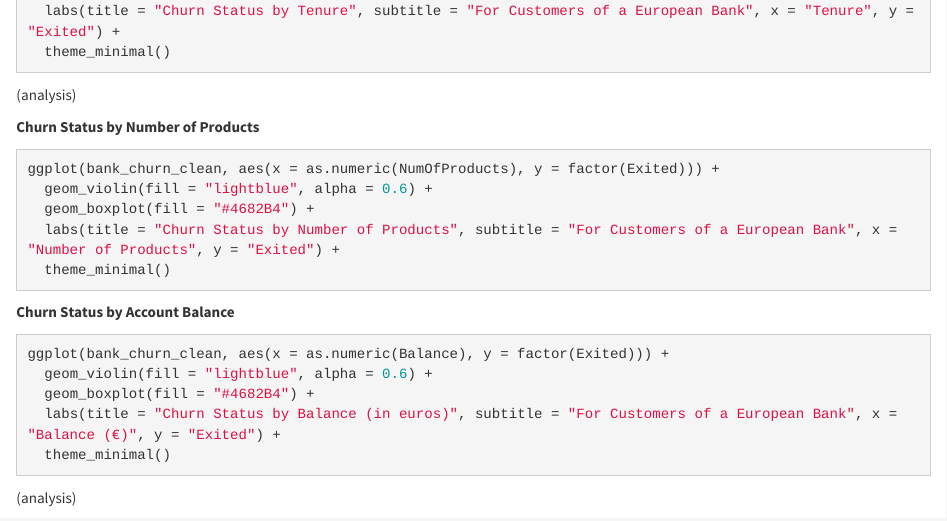
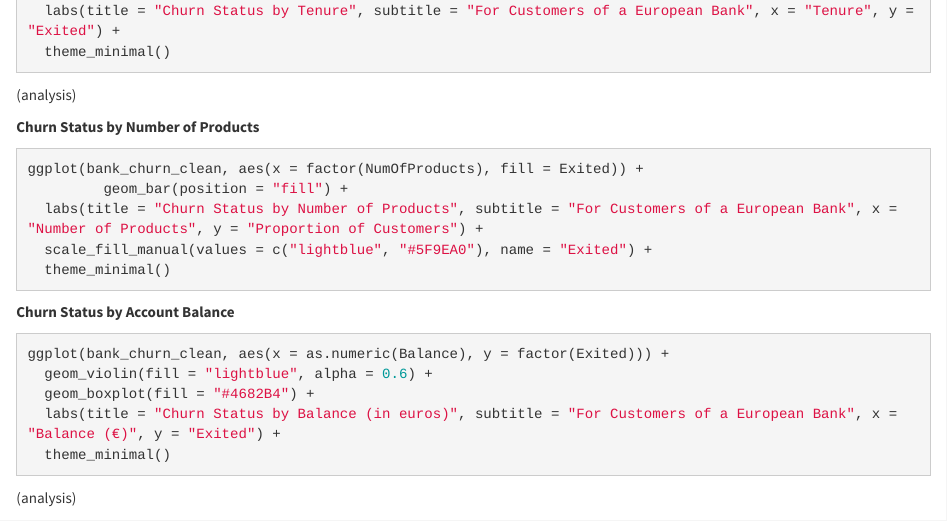
Before and after one commit to lccleaton/DS-210-Project-Proposal, an R Markdown document (DS210 Project Proposal.Rmd): the page in a window 1100 px wide, from 4970 px down before the commit and from 4950 px down after it, so that both start at the same text. Rendered offline with R 4.5, knitr and Pandoc, with nearby package versions.

Commit message:
Completed Two Variable Visualizations to compare each indicator with whether or not the customer exited the bank.

````diff
--- a/DS210 Project Proposal.Rmd
+++ b/DS210 Project Proposal.Rmd
@@ -244,7 +244,6 @@ ggplot(bank_churn_clean, aes(x = as.numeric(Age), y = factor(Exited))) +
 **Churn Status by Tenure**
 ```{r tenure_churn_visualization, eval = FALSE}
 ggplot(bank_churn_clean, aes(x = as.numeric(Tenure), y = factor(Exited))) +
-  geom_violin(fill = "#B0E0E6", alpha = 0.6) +
   geom_boxplot(fill = "#008080") +
   labs(title = "Churn Status by Tenure", subtitle = "For Customers of a European Bank", x = "Tenure", y = "Exited") +
   theme_minimal()
@@ -253,10 +252,10 @@ ggplot(bank_churn_clean, aes(x = as.numeric(Tenure), y = factor(Exited))) +
 
 **Churn Status by Number of Products**
 ```{r numproducts_churn_visualization, eval = FALSE}
-ggplot(bank_churn_clean, aes(x = as.numeric(NumOfProducts), y = factor(Exited))) +
-  geom_violin(fill = "lightblue", alpha = 0.6) +
-  geom_boxplot(fill = "#4682B4") +
-  labs(title = "Churn Status by Number of Products", subtitle = "For Customers of a European Bank", x = "Number of Products", y = "Exited") +
+ggplot(bank_churn_clean, aes(x = factor(NumOfProducts), fill = Exited)) +
+         geom_bar(position = "fill") +
+  labs(title = "Churn Status by Number of Products", subtitle = "For Customers of a European Bank", x = "Number of Products", y = "Proportion of Customers") +
+  scale_fill_manual(values = c("lightblue", "#5F9EA0"), name = "Exited") +
   theme_minimal()
 ```
 
@@ -281,10 +280,45 @@ ggplot(bank_churn_clean, aes(x = as.numeric(EstimatedSalary), y = factor(Exited)
 
 **Churn Status by Country of Residence**
 ```{r geography_churn_visualization, eval = FALSE}
-library(scales)
+
 ggplot(bank_churn_clean, aes(x = Geography, fill = Exited)) +
   geom_bar(position = "fill") +
   labs(title = "Churn Status by Country of Residence", subtitle = "For Customers of a European Bank", x = "Country", y = "Proportion") +
-  scale_y_continuous(labels = percent) +
+  scale_fill_manual(values = c("#5F9EA0", "lightblue"), name = "Exited")
   theme_minimal()
 ```
+(analysis)
+
+**Churn Status by Gender**
+```{r gender_churn_visualization, eval = FALSE}
+
+ggplot(bank_churn_clean, aes(x = Gender, fill = Exited)) +
+  geom_bar(position = "fill") +
+  labs(title = "Churn Status by Gender", subtitle = "For Customers of a European Bank", x = "Gender", y = "Proportion") +
+  scale_fill_manual(values = c("#5F9EA0", "lightblue"), name = "Exited")
+  theme_minimal()
+```
+(analysis)
+
+**Churn Status by Credit Card Ownership**
+
+```{r creditcard_churn_visualization, eval = FALSE}
+
+ggplot(bank_churn_clean, aes(x = HasCrCard, fill = Exited)) +
+  geom_bar(position = "fill") +
+  labs(title = "Churn Status by Credit Card Ownership", subtitle = "For Customers of a European Bank", x = "Owns a Credit Card", y = "Proportion") +
+  scale_fill_manual(values = c("#5F9EA0", "lightblue"), name = "Exited")
+  theme_minimal()
+```
+(analysis)
+
+**Churn Status by Active Bank Membership Status**
+```{r activemember_churn_visualization, eval = FALSE}
+
+ggplot(bank_churn_clean, aes(x = IsActiveMember, fill = Exited)) +
+  geom_bar(position = "fill") +
+  labs(title = "Churn Status by Country of Residence", subtitle = "For Customers of a European Bank", x = "Is Active Member of Bank", y = "Proportion") +
+  scale_fill_manual(values = c("#5F9EA0", "lightblue"), name = "Exited")
+  theme_minimal()
+```
+(analysis)
````
Also changed, not shown: DS210-Project-Proposal.html, DS210 Project Proposal.Rmd (4 more changed lines).
